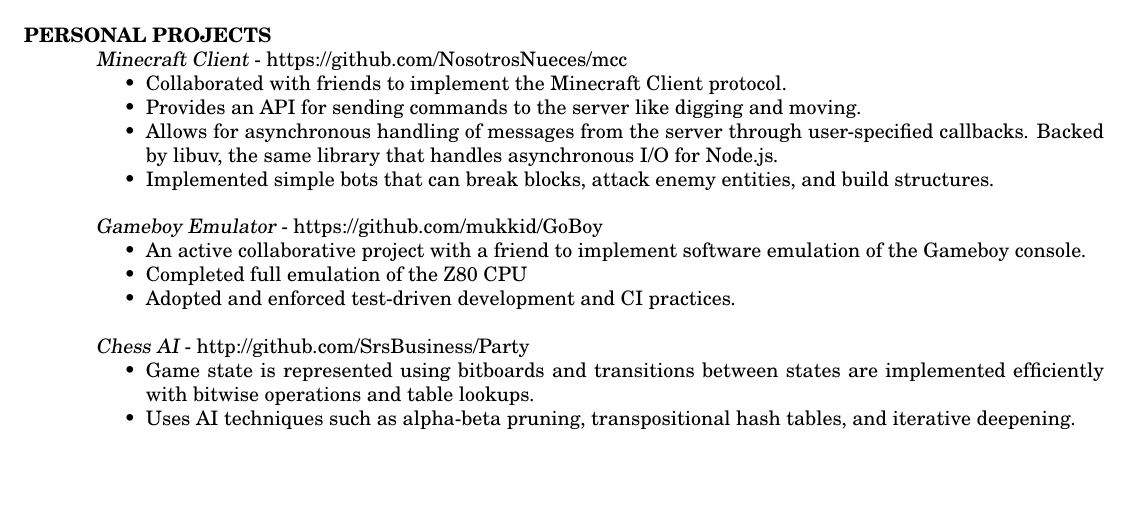
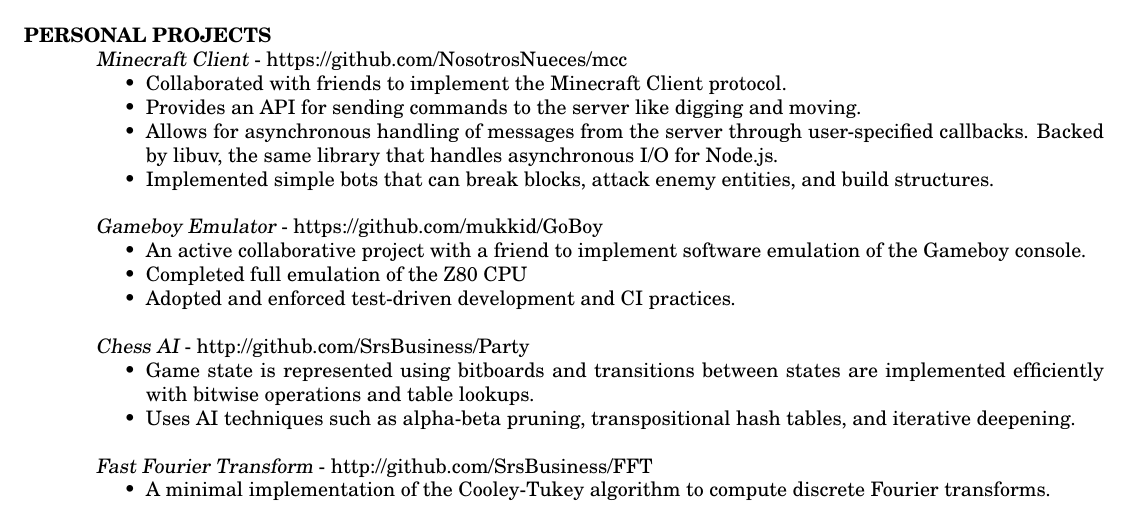
Before and after one commit to SrsBusiness/cv, a LaTeX CV (cv.tex): part of the page, cut so that both start at the same text, the shorter picture padded with empty space. Compiled offline with pdfLaTeX.

Commit message:
Added FFT back in

```diff
--- a/cv.tex
+++ b/cv.tex
@@ -132,10 +132,10 @@
     \item Game state is represented using bitboards and transitions between states are implemented efficiently with bitwise operations and table lookups.
     \item Uses AI techniques such as alpha-beta pruning, transpositional hash tables, and iterative deepening.
 \end{itemize}
-%{\sl Fast Fourier Transform} - http://github.com/SrsBusiness/FFT
-%\begin{itemize} \itemsep -2pt % Reduce space between items
-%    \item A minimal implementation of the Cooley-Tukey algorithm to compute discrete Fourier transforms.
-%\end{itemize}
+{\sl Fast Fourier Transform} - http://github.com/SrsBusiness/FFT
+\begin{itemize} \itemsep -2pt % Reduce space between items
+    \item A minimal implementation of the Cooley-Tukey algorithm to compute discrete Fourier transforms.
+\end{itemize}
 
 \end{resume}
 \end{document}
```
